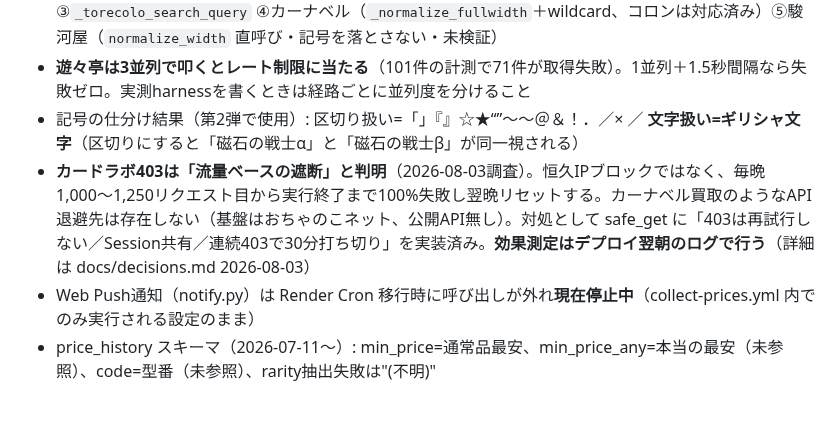
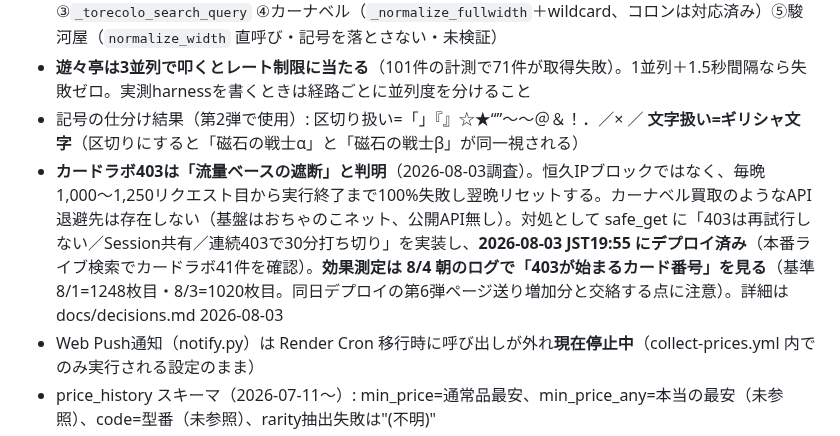
Before and after one commit to daiyanog-del/tcg-price-compare, a Markdown page: docs/activeContext.md, the part around the change. GitHub-like rendering; blank space fills up the shorter version.

Commit message:
docs: カードラボ403対策のデプロイ完了を記録（2026-08-03 JST19:55）
Co-Authored-By: Claude Opus 5 <noreply@anthropic.com>

```diff
--- a/docs/activeContext.md
+++ b/docs/activeContext.md
@@ -56,7 +56,7 @@
 - **検索語生成は5系統ある**（3系統ではない）: ①`_normalize_search_query`＝遊々亭販売/買取・カードラボ販売/買取・まんぞく屋販売の**5経路**（まんぞく屋に買取スクレイパーは無い）②`_cardrush_search_query` ③`_torecolo_search_query` ④カーナベル（`_normalize_fullwidth`＋wildcard、コロンは対応済み）⑤駿河屋（`normalize_width` 直呼び・記号を落とさない・未検証）
 - **遊々亭は3並列で叩くとレート制限に当たる**（101件の計測で71件が取得失敗）。1並列＋1.5秒間隔なら失敗ゼロ。実測harnessを書くときは経路ごとに並列度を分けること
 - 記号の仕分け結果（第2弾で使用）: 区切り扱い=「」『』☆★“”〜～＠＆！．／× ／ **文字扱い=ギリシャ文字**（区切りにすると「磁石の戦士α」と「磁石の戦士β」が同一視される）
-- **カードラボ403は「流量ベースの遮断」と判明**（2026-08-03調査）。恒久IPブロックではなく、毎晩1,000〜1,250リクエスト目から実行終了まで100%失敗し翌晩リセットする。カーナベル買取のようなAPI退避先は存在しない（基盤はおちゃのこネット、公開API無し）。対処として safe_get に「403は再試行しない／Session共有／連続403で30分打ち切り」を実装済み。**効果測定はデプロイ翌朝のログで行う**（詳細は docs/decisions.md 2026-08-03）
+- **カードラボ403は「流量ベースの遮断」と判明**（2026-08-03調査）。恒久IPブロックではなく、毎晩1,000〜1,250リクエスト目から実行終了まで100%失敗し翌晩リセットする。カーナベル買取のようなAPI退避先は存在しない（基盤はおちゃのこネット、公開API無し）。対処として safe_get に「403は再試行しない／Session共有／連続403で30分打ち切り」を実装し、**2026-08-03 JST19:55 にデプロイ済み**（本番ライブ検索でカードラボ41件を確認）。**効果測定は 8/4 朝のログで「403が始まるカード番号」を見る**（基準 8/1=1248枚目・8/3=1020枚目。同日デプロイの第6弾ページ送り増加分と交絡する点に注意）。詳細は docs/decisions.md 2026-08-03
 - Web Push通知（notify.py）は Render Cron 移行時に呼び出しが外れ**現在停止中**（collect-prices.yml 内でのみ実行される設定のまま）
 - price_history スキーマ（2026-07-11〜）: min_price=通常品最安、min_price_any=本当の最安（未参照）、code=型番（未参照）、rarity抽出失敗は"(不明)"
 - 毎週月曜に update-cardnames.yml が cardnames_ja.json を自動コミットする → **編集前 git pull 必須**
```
